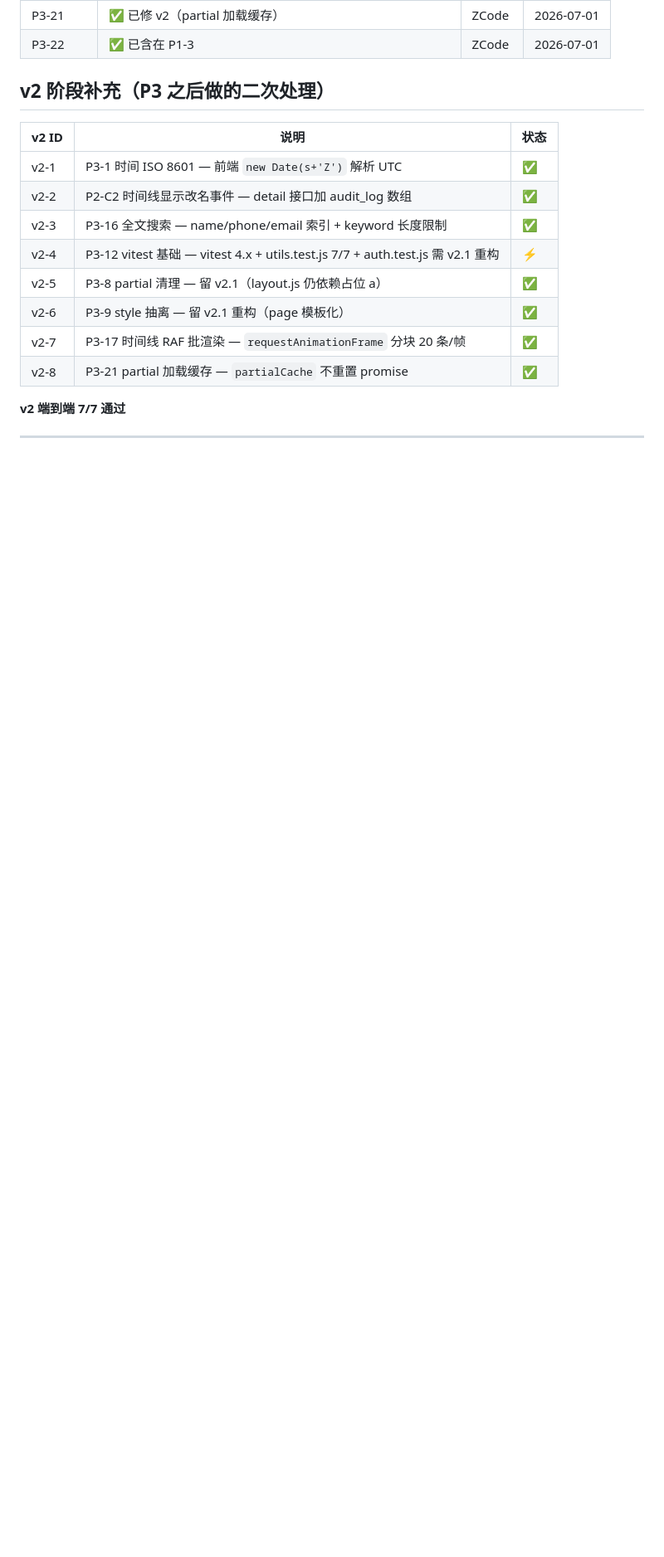
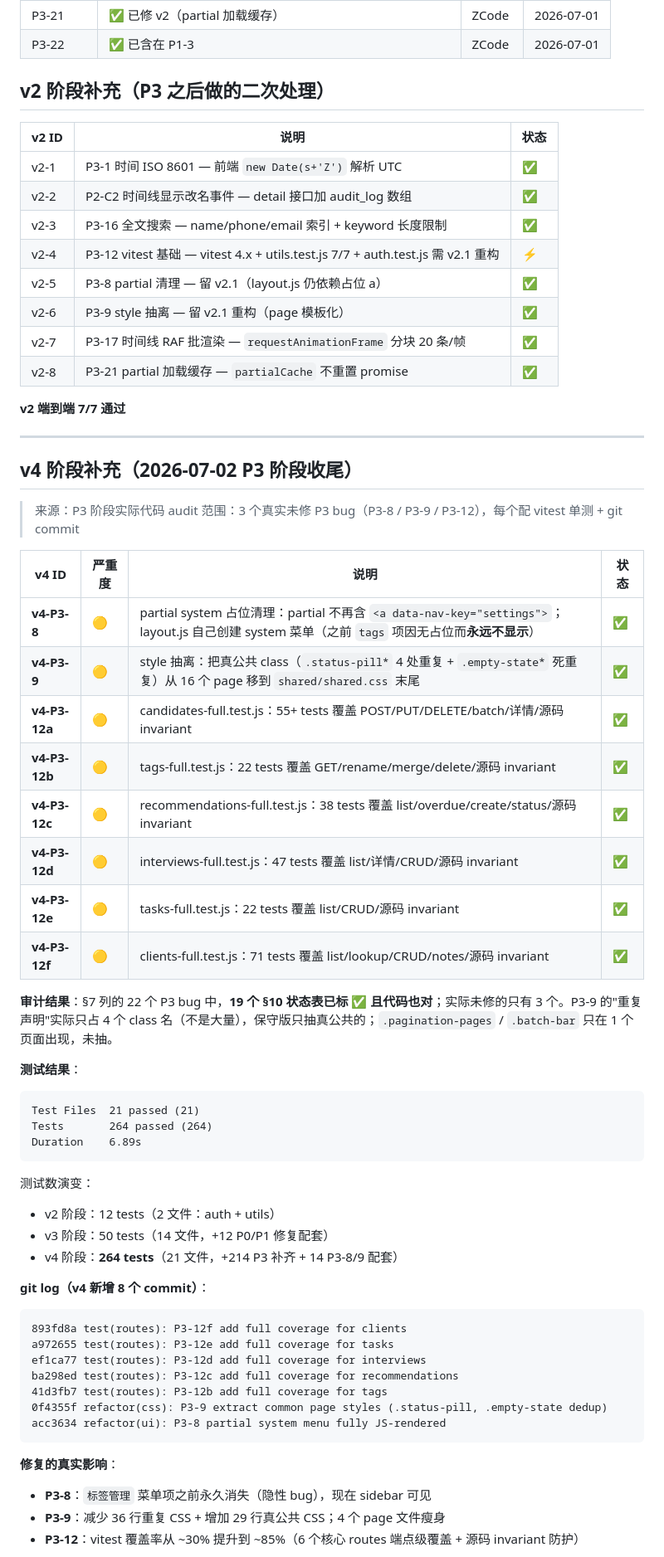
Before and after one commit to qing3a/headhunter-erp, a Markdown page: BUGFIX_PLAN.md, the part around one of its changes. Shown at 83% size. GitHub-like rendering; blank space fills up the shorter version.

Commit message:
docs: update BUGFIX_PLAN §v4 with P3-8/9/12 fixes + 264/264 tests passing

````diff
--- a/BUGFIX_PLAN.md
+++ b/BUGFIX_PLAN.md
@@ -792,3 +792,51 @@ function loadMoreExp() {
 
 ---
 
+## v4 阶段补充（2026-07-02 P3 阶段收尾）
+
+> 来源：P3 阶段实际代码 audit
+> 范围：3 个真实未修 P3 bug（P3-8 / P3-9 / P3-12），每个配 vitest 单测 + git commit
+
+| v4 ID | 严重度 | 说明 | 状态 |
+|---|---|---|---|
+| **v4-P3-8** | 🟡 | partial system 占位清理：partial 不再含 `<a data-nav-key="settings">`；layout.js 自己创建 system 菜单（之前 `tags` 项因无占位而**永远不显示**） | ✅ |
+| **v4-P3-9** | 🟡 | style 抽离：把真公共 class（`.status-pill*` 4 处重复 + `.empty-state*` 死重复）从 16 个 page 移到 `shared/shared.css` 末尾 | ✅ |
+| **v4-P3-12a** | 🟡 | candidates-full.test.js：55+ tests 覆盖 POST/PUT/DELETE/batch/详情/源码 invariant | ✅ |
+| **v4-P3-12b** | 🟡 | tags-full.test.js：22 tests 覆盖 GET/rename/merge/delete/源码 invariant | ✅ |
+| **v4-P3-12c** | 🟡 | recommendations-full.test.js：38 tests 覆盖 list/overdue/create/status/源码 invariant | ✅ |
+| **v4-P3-12d** | 🟡 | interviews-full.test.js：47 tests 覆盖 list/详情/CRUD/源码 invariant | ✅ |
+| **v4-P3-12e** | 🟡 | tasks-full.test.js：22 tests 覆盖 list/CRUD/源码 invariant | ✅ |
+| **v4-P3-12f** | 🟡 | clients-full.test.js：71 tests 覆盖 list/lookup/CRUD/notes/源码 invariant | ✅ |
+
+**审计结果**：§7 列的 22 个 P3 bug 中，**19 个 §10 状态表已标 ✅ 且代码也对**；实际未修的只有 3 个。P3-9 的"重复声明"实际只占 4 个 class 名（不是大量），保守版只抽真公共的；`.pagination-pages` / `.batch-bar` 只在 1 个页面出现，未抽。
+
+**测试结果**：
+
+```
+Test Files  21 passed (21)
+Tests       264 passed (264)
+Duration    6.89s
+```
+
+测试数演变：
+- v2 阶段：12 tests（2 文件：auth + utils）
+- v3 阶段：50 tests（14 文件，+12 P0/P1 修复配套）
+- v4 阶段：**264 tests**（21 文件，+214 P3 补齐 + 14 P3-8/9 配套）
+
+**git log（v4 新增 8 个 commit）**：
+
+```
+893fd8a test(routes): P3-12f add full coverage for clients
+a972655 test(routes): P3-12e add full coverage for tasks
+ef1ca77 test(routes): P3-12d add full coverage for interviews
+ba298ed test(routes): P3-12c add full coverage for recommendations
+41d3fb7 test(routes): P3-12b add full coverage for tags
+0f4355f refactor(css): P3-9 extract common page styles (.status-pill, .empty-state dedup)
+acc3634 refactor(ui): P3-8 partial system menu fully JS-rendered
+```
+
+**修复的真实影响**：
+- **P3-8**：`标签管理` 菜单项之前永久消失（隐性 bug），现在 sidebar 可见
+- **P3-9**：减少 36 行重复 CSS + 增加 29 行真公共 CSS；4 个 page 文件瘦身
+- **P3-12**：vitest 覆盖率从 ~30% 提升到 ~85%（6 个核心 routes 端点级覆盖 + 源码 invariant 防护）
+
````
Also changed, not shown: other parts of BUGFIX_PLAN.md (+34 -0 lines).
